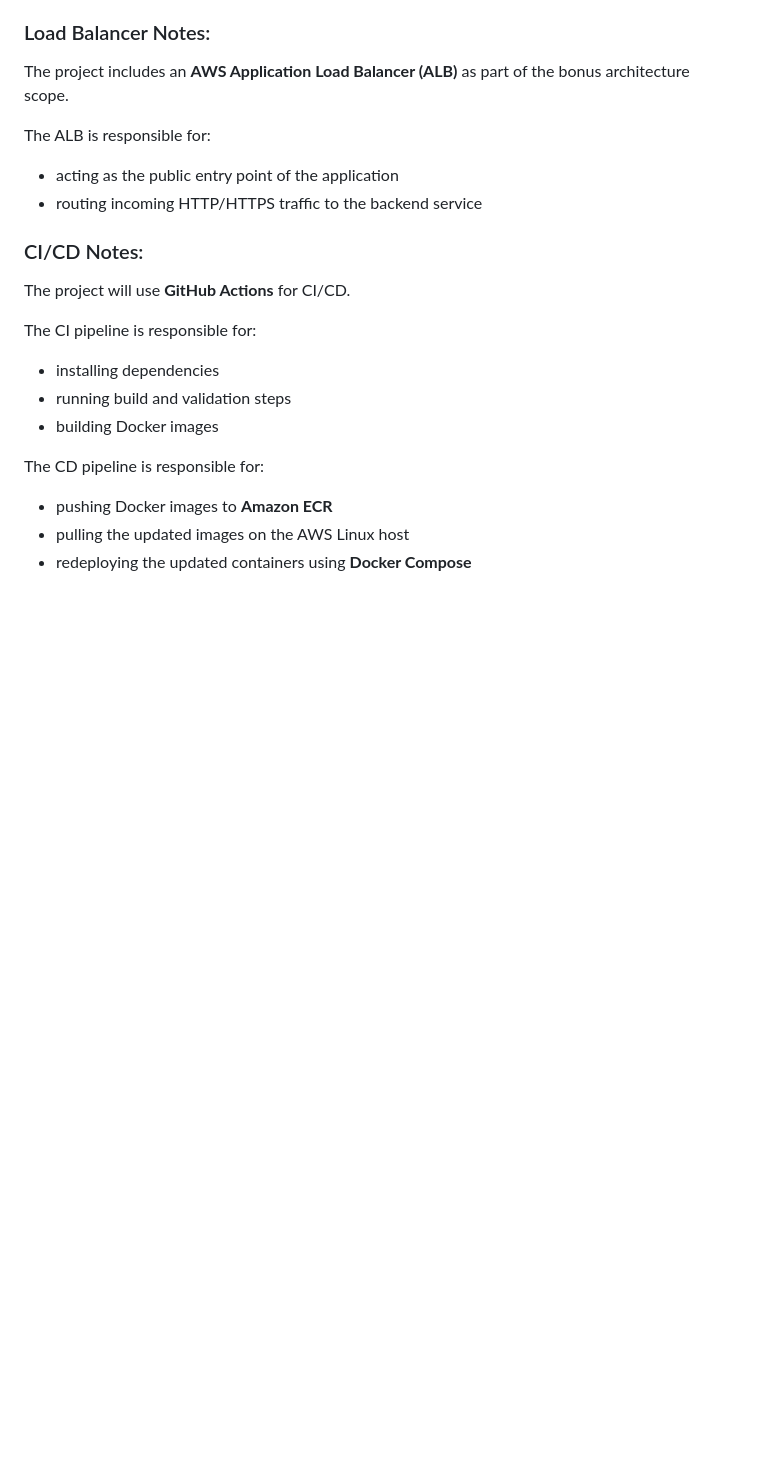
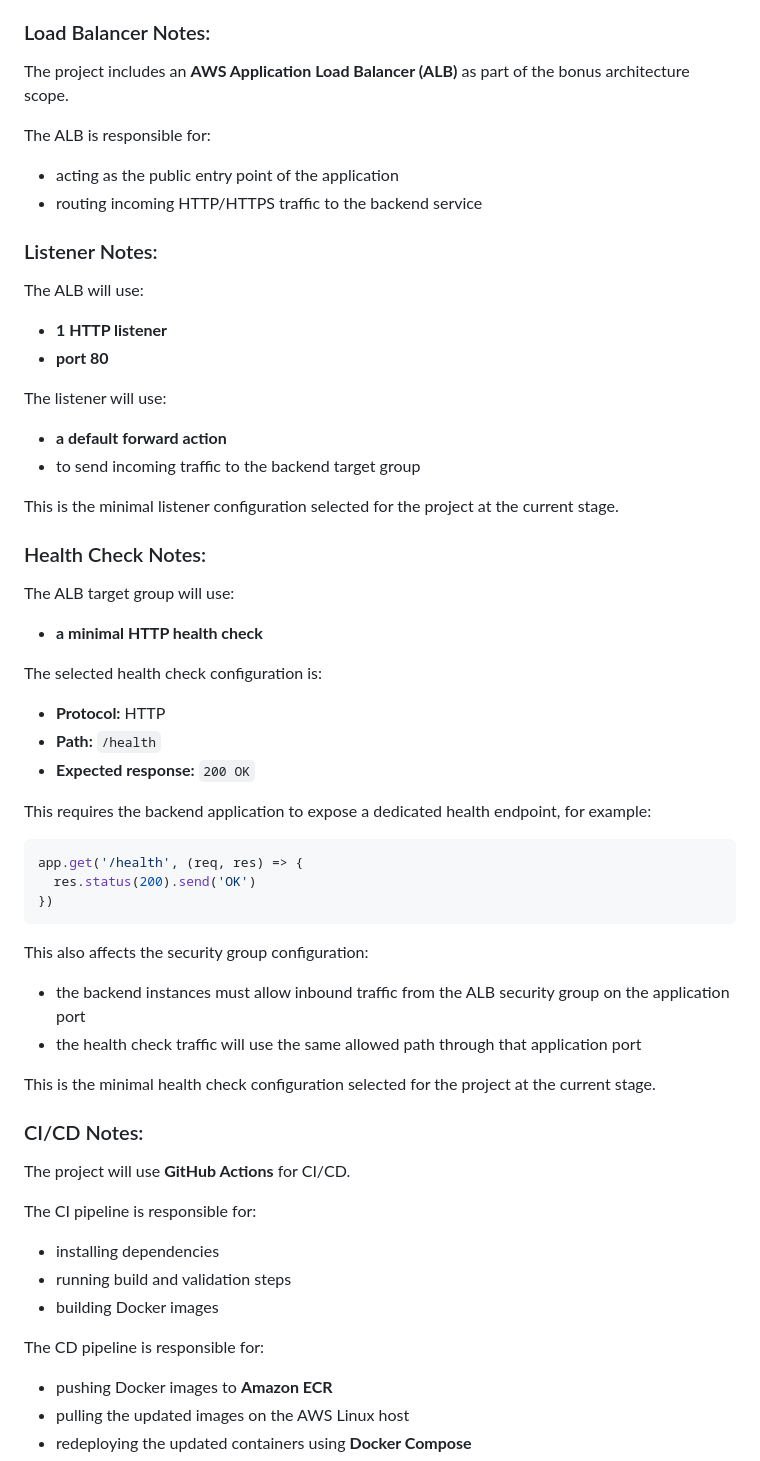
Before and after one commit to haimNemir/GreenCart, a Markdown page: Source Of Truth - Architecture decisions.md, the part around one of its changes. GitHub-like rendering; blank space fills up the shorter version.

````diff
--- a/Source Of Truth - Architecture decisions.md
+++ b/Source Of Truth - Architecture decisions.md
@@ -28,6 +28,41 @@ The project includes an **AWS Application Load Balancer (ALB)** as part of the b
 The ALB is responsible for:
 - acting as the public entry point of the application
 - routing incoming HTTP/HTTPS traffic to the backend service
+
+
+### Listener Notes:
+The ALB will use:
+- **1 HTTP listener**
+- **port 80**
+
+The listener will use:
+- **a default forward action**
+- to send incoming traffic to the backend target group
+
+This is the minimal listener configuration selected for the project at the current stage.
+
+### Health Check Notes:
+The ALB target group will use:
+- **a minimal HTTP health check**
+
+The selected health check configuration is:
+- **Protocol:** HTTP
+- **Path:** `/health`
+- **Expected response:** `200 OK`
+
+This requires the backend application to expose a dedicated health endpoint, for example:
+
+```ts
+app.get('/health', (req, res) => {
+  res.status(200).send('OK')
+})
+```
+
+This also affects the security group configuration:
+- the backend instances must allow inbound traffic from the ALB security group on the application port
+- the health check traffic will use the same allowed path through that application port
+
+This is the minimal health check configuration selected for the project at the current stage.
 
 ### CI/CD Notes:
 The project will use **GitHub Actions** for CI/CD.
````
Also changed, not shown: other parts of Source Of Truth - Architecture decisions.md (+44 -0 lines).
